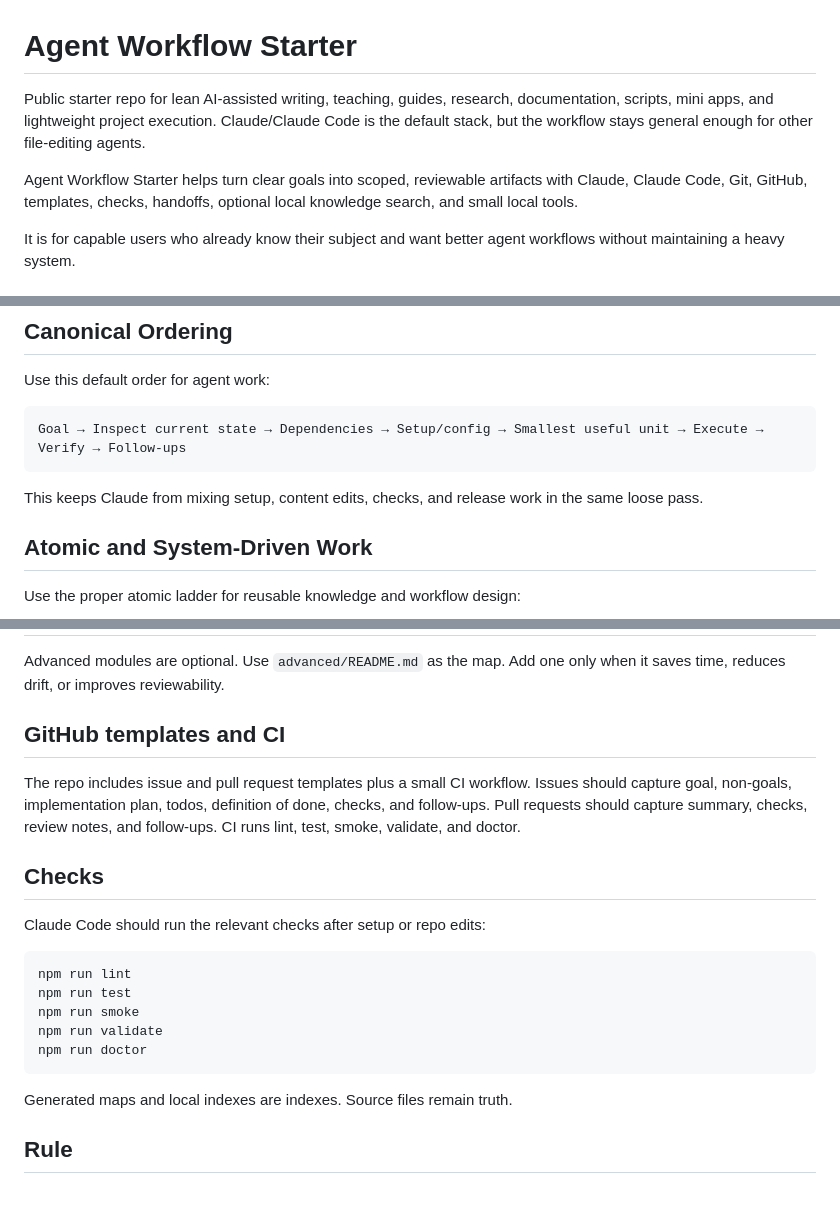
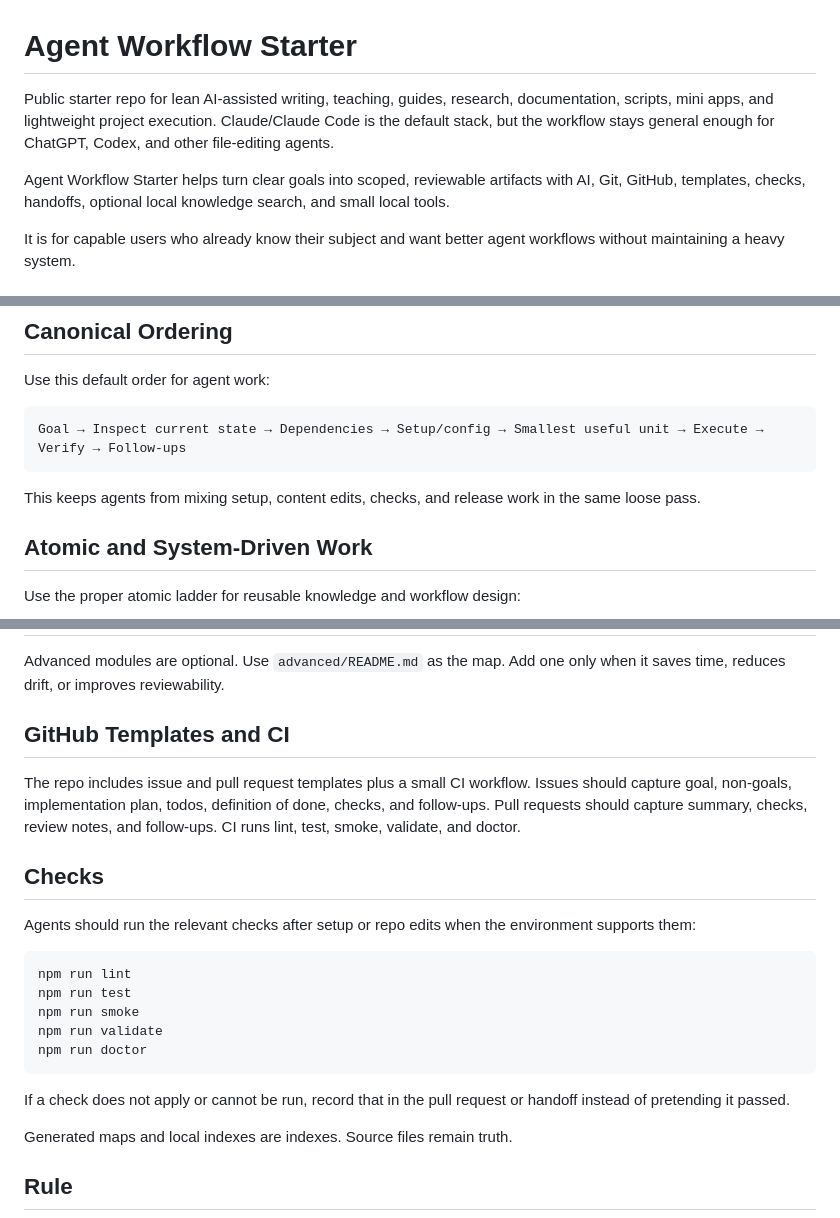
Before and after one commit to logohere/agent-workflow-starter, a Markdown page: README.md, 3 parts joined by grey strips. Rendered like a GitHub page; blank space fills up the shorter version.

````diff
--- a/README.md
+++ b/README.md
@@ -1,8 +1,8 @@
 # Agent Workflow Starter
 
-Public starter repo for lean AI-assisted writing, teaching, guides, research, documentation, scripts, mini apps, and lightweight project execution. Claude/Claude Code is the default stack, but the workflow stays general enough for other file-editing agents.
+Public starter repo for lean AI-assisted writing, teaching, guides, research, documentation, scripts, mini apps, and lightweight project execution. Claude/Claude Code is the default stack, but the workflow stays general enough for ChatGPT, Codex, and other file-editing agents.
 
-Agent Workflow Starter helps turn clear goals into scoped, reviewable artifacts with Claude, Claude Code, Git, GitHub, templates, checks, handoffs, optional local knowledge search, and small local tools.
+Agent Workflow Starter helps turn clear goals into scoped, reviewable artifacts with AI, Git, GitHub, templates, checks, handoffs, optional local knowledge search, and small local tools.
 
 It is for capable users who already know their subject and want better agent workflows without maintaining a heavy system.
 
@@ -116,7 +235,7 @@ Use this default order for agent work:
 Goal → Inspect current state → Dependencies → Setup/config → Smallest useful unit → Execute → Verify → Follow-ups
 ```
 
-This keeps Claude from mixing setup, content edits, checks, and release work in the same loose pass.
+This keeps agents from mixing setup, content edits, checks, and release work in the same loose pass.
 
 ## Atomic and System-Driven Work
 
@@ -165,13 +284,13 @@ Rules: one job, local-first, no framework unless needed, clear input/output, one
 
 Advanced modules are optional. Use `advanced/README.md` as the map. Add one only when it saves time, reduces drift, or improves reviewability.
 
-## GitHub templates and CI
+## GitHub Templates and CI
 
 The repo includes issue and pull request templates plus a small CI workflow. Issues should capture goal, non-goals, implementation plan, todos, definition of done, checks, and follow-ups. Pull requests should capture summary, checks, review notes, and follow-ups. CI runs lint, test, smoke, validate, and doctor.
 
 ## Checks
 
-Claude Code should run the relevant checks after setup or repo edits:
+Agents should run the relevant checks after setup or repo edits when the environment supports them:
 
 ```text
 npm run lint
@@ -181,6 +300,8 @@ npm run validate
 npm run doctor
 ```
 
+If a check does not apply or cannot be run, record that in the pull request or handoff instead of pretending it passed.
+
 Generated maps and local indexes are indexes. Source files remain truth.
 
 ## Rule
````
Also changed, not shown: other parts of README.md (+124 -5 lines).
